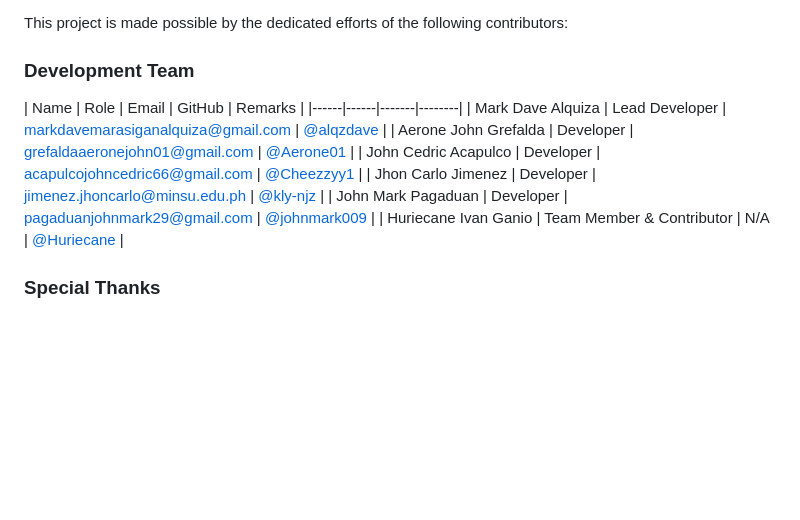
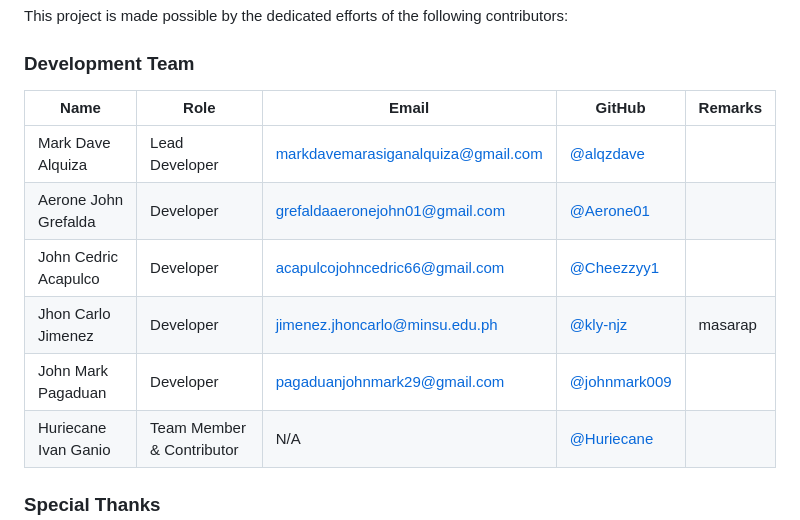
Before and after one commit to alqzdave/TLPH, a Markdown page: README.md, the part around the change. GitHub-like rendering; blank space fills up the shorter version.

Commit message:
pinakamasarap

```diff
--- a/README.md
+++ b/README.md
@@ -136,11 +136,11 @@ This project is made possible by the dedicated efforts of the following contribu
 ### Development Team
 
 | Name | Role | Email | GitHub | Remarks |
-|------|------|-------|--------|
+|------|------|-------|--------|--------|
 | Mark Dave Alquiza | Lead Developer | markdavemarasiganalquiza@gmail.com | [@alqzdave](https://github.com/alqzdave) |
 | Aerone John Grefalda | Developer | grefaldaaeronejohn01@gmail.com | [@Aerone01](https://github.com/Aerone01) |
 | John Cedric Acapulco | Developer | acapulcojohncedric66@gmail.com | [@Cheezzyy1](https://github.com/Cheezzyy1) |
-| Jhon Carlo Jimenez | Developer | jimenez.jhoncarlo@minsu.edu.ph | [@kly-njz](https://github.com/kly-njz) |
+| Jhon Carlo Jimenez | Developer | jimenez.jhoncarlo@minsu.edu.ph | [@kly-njz](https://github.com/kly-njz) | masarap |
 | John Mark Pagaduan | Developer | pagaduanjohnmark29@gmail.com | [@johnmark009](https://github.com/johnmark009) |
 | Huriecane Ivan Ganio | Team Member & Contributor | N/A | [@Huriecane](https://github.com/Huriecane) |
 
```
